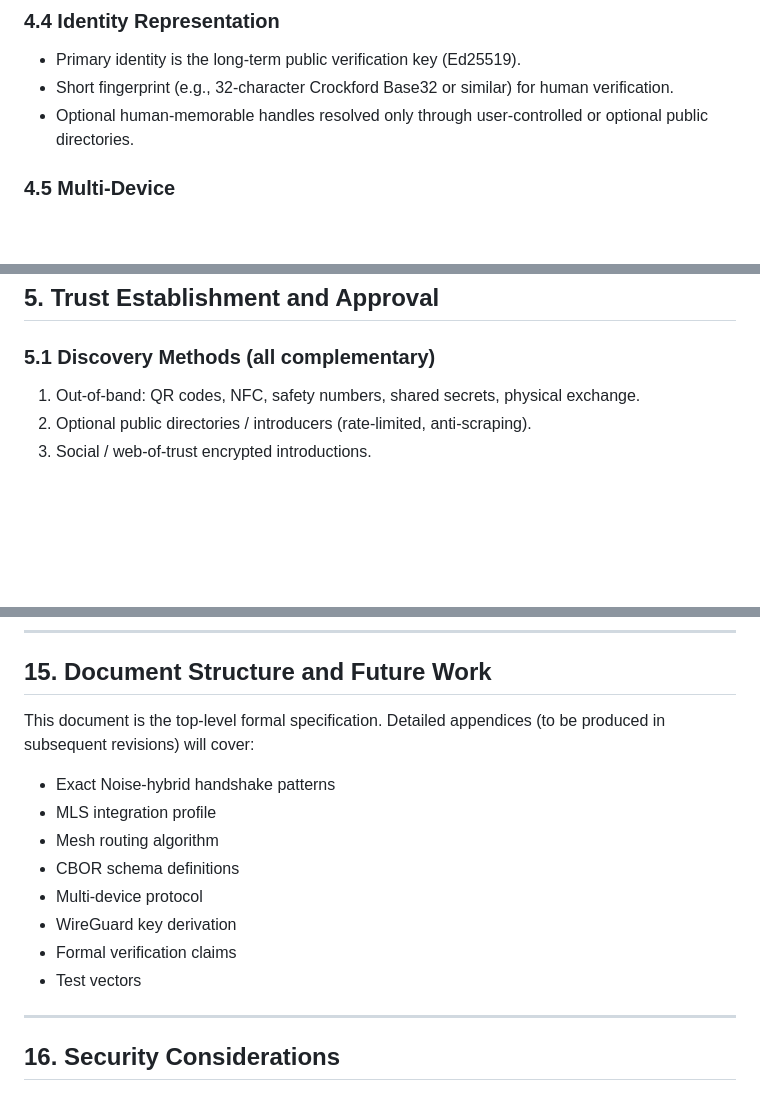
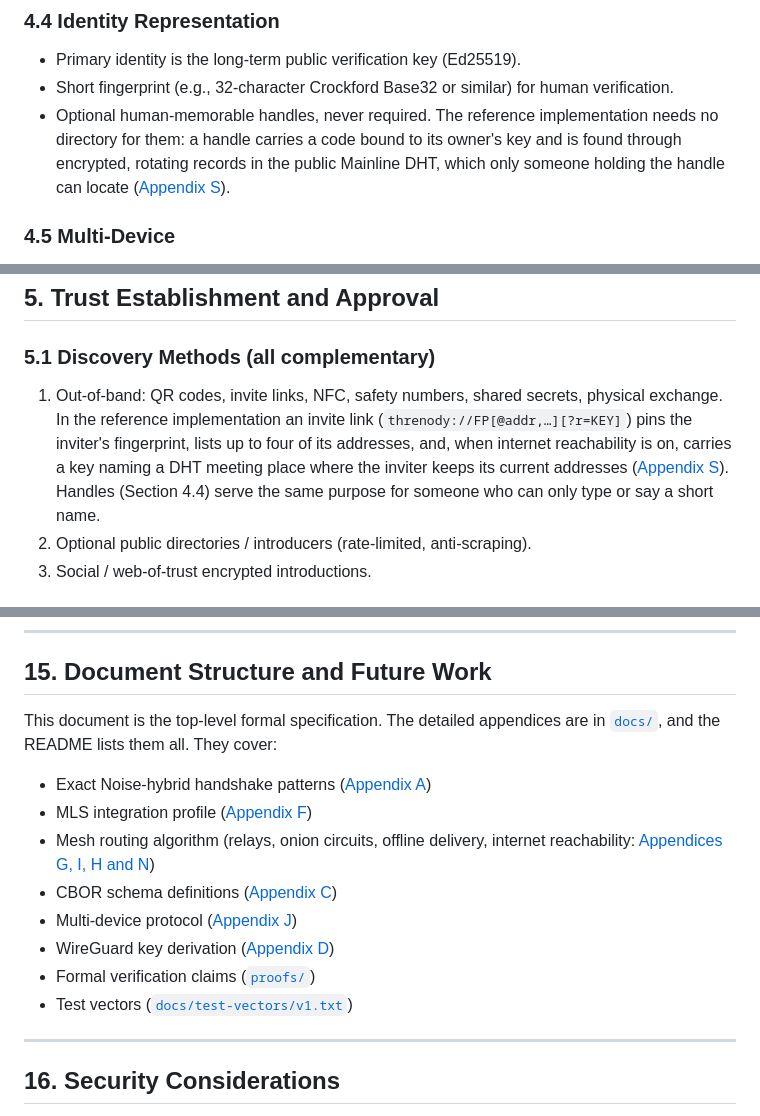
Before and after one commit to larrydewey/threnody, a Markdown page: Threnody-Specification.md, 3 parts joined by grey strips. GitHub-like rendering; blank space fills up the shorter version.

Commit message:
docs(spec): handles without a directory, invite links, and where the appendices are

```diff
--- a/Threnody-Specification.md
+++ b/Threnody-Specification.md
@@ -141,7 +141,7 @@ Threnody supports three complementary identity modes. A single device MAY presen
 
 - Primary identity is the long-term public verification key (Ed25519).
 - Short fingerprint (e.g., 32-character Crockford Base32 or similar) for human verification.
-- Optional human-memorable handles resolved only through user-controlled or optional public directories.
+- Optional human-memorable handles, never required. The reference implementation needs no directory for them: a handle carries a code bound to its owner's key and is found through encrypted, rotating records in the public Mainline DHT, which only someone holding the handle can locate ([Appendix S](docs/appendix-s-handles.md)).
 
 ### 4.5 Multi-Device
 
@@ -157,7 +157,7 @@ The strongest practical multi-device model compatible with MLS and the identity
 
 ### 5.1 Discovery Methods (all complementary)
 
-1. Out-of-band: QR codes, NFC, safety numbers, shared secrets, physical exchange.
+1. Out-of-band: QR codes, invite links, NFC, safety numbers, shared secrets, physical exchange. In the reference implementation an invite link (`threnody://FP[@addr,…][?r=KEY]`) pins the inviter's fingerprint, lists up to four of its addresses, and, when internet reachability is on, carries a key naming a DHT meeting place where the inviter keeps its current addresses ([Appendix S](docs/appendix-s-handles.md#invite-links)). Handles (Section 4.4) serve the same purpose for someone who can only type or say a short name.
 2. Optional public directories / introducers (rate-limited, anti-scraping).
 3. Social / web-of-trust encrypted introductions.
 
@@ -330,16 +330,16 @@ The following are goals, not hard requirements:
 
 ## 15. Document Structure and Future Work
 
-This document is the top-level formal specification. Detailed appendices (to be produced in subsequent revisions) will cover:
+This document is the top-level formal specification. The detailed appendices are in [`docs/`](docs/), and the README lists them all. They cover:
 
-- Exact Noise-hybrid handshake patterns
-- MLS integration profile
-- Mesh routing algorithm
-- CBOR schema definitions
-- Multi-device protocol
-- WireGuard key derivation
-- Formal verification claims
-- Test vectors
+- Exact Noise-hybrid handshake patterns ([Appendix A](docs/appendix-a-handshake.md))
+- MLS integration profile ([Appendix F](docs/appendix-f-groups.md))
+- Mesh routing algorithm (relays, onion circuits, offline delivery, internet reachability: [Appendices G, I, H and N](docs/))
+- CBOR schema definitions ([Appendix C](docs/appendix-c-wire-format.md))
+- Multi-device protocol ([Appendix J](docs/appendix-j-devices.md))
+- WireGuard key derivation ([Appendix D](docs/appendix-d-tunnels.md))
+- Formal verification claims ([`proofs/`](proofs/README.md))
+- Test vectors ([`docs/test-vectors/v1.txt`](docs/test-vectors/v1.txt))
 
 ---
 
```
